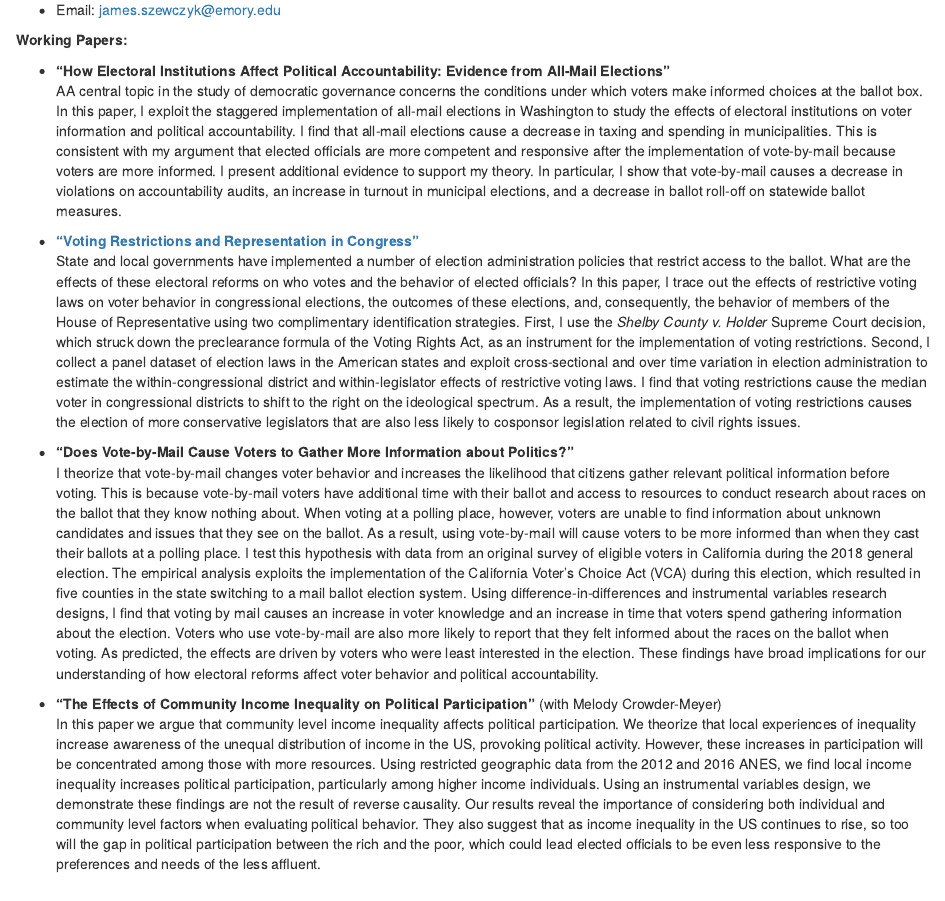
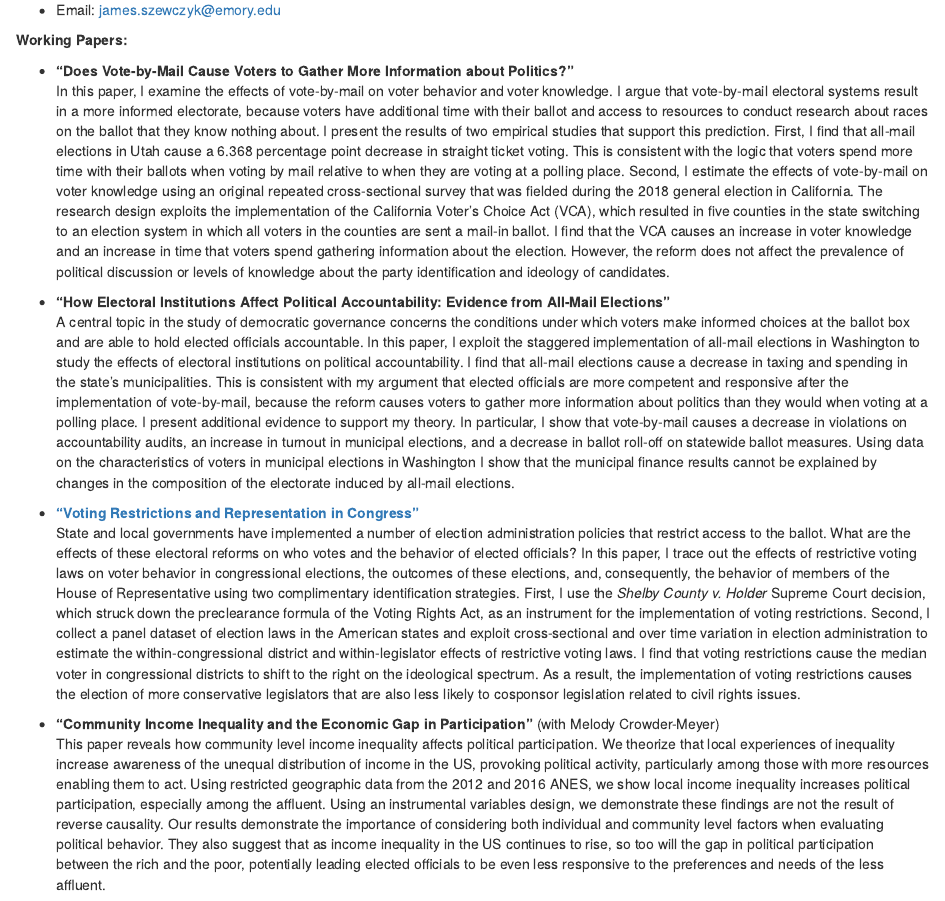
Before and after one commit to jamesszewczyk/personal_site, an R Markdown document (index.Rmd): the page in a window 1100 px wide, from 330 px down. The pictures show the output file index.html that the author committed with the source, opened offline; library style sheets and scripts come from the installed R packages.

Commit message:
Website commit

```diff
--- a/index.Rmd
+++ b/index.Rmd
@@ -17,17 +17,19 @@ Atlanta, Georgia 30322
 
 **Working Papers:**
 
+*   **"Does Vote-by-Mail Cause Voters to Gather More Information about Politics?"**
+In this paper, I examine the effects of vote-by-mail on voter behavior and voter knowledge. I argue that vote-by-mail electoral systems result in a more informed electorate, because voters have additional time with their ballot and access to resources to conduct research about races on the ballot that they know nothing about. I present the results of two empirical studies that support this prediction. First, I find that all-mail elections in Utah cause a 6.368 percentage point decrease in straight ticket voting. This is consistent with the logic that voters spend more time with their ballots when voting by mail relative to when they are voting at a polling place. Second, I estimate the effects of vote-by-mail on voter knowledge using an original repeated cross-sectional survey that was fielded during the 2018 general election in California. The research design exploits the implementation of the California Voter’s Choice Act (VCA), which resulted in five counties in the state switching to an election system in which all voters in the counties are sent a mail-in ballot. I find that the VCA causes an increase in voter knowledge and an increase in time that voters spend gathering information about the election. However, the reform does not affect the prevalence of political discussion or levels of knowledge about the party identification and ideology of candidates.
+
 *   **"How Electoral Institutions Affect Political Accountability: Evidence from All-Mail Elections"**
-AA central topic in the study of democratic governance concerns the conditions under which voters make informed choices at the ballot box. In this paper, I exploit the staggered implementation of all-mail elections in Washington to study the effects of electoral institutions on voter information and political accountability. I find that all-mail elections cause a decrease in taxing and spending in municipalities. This is consistent with my argument that elected officials are more competent and responsive after the implementation of vote-by-mail because voters are more informed. I present additional evidence to support my theory. In particular, I show that vote-by-mail causes a decrease in violations on accountability audits, an increase in turnout in municipal elections, and a decrease in ballot roll-off on statewide ballot measures.
+A central topic in the study of democratic governance concerns the conditions under which voters make
+informed choices at the ballot box and are able to hold elected officials accountable. In this paper, I
+exploit the staggered implementation of all-mail elections in Washington to study the effects of electoral institutions on political accountability. I find that all-mail elections cause a decrease in taxing and spending in the state’s municipalities. This is consistent with my argument that elected officials are more competent and responsive after the implementation of vote-by-mail, because the reform causes voters to gather more information about politics than they would when voting at a polling place. I present additional evidence to support my theory. In particular, I show that vote-by-mail causes a decrease in violations on accountability audits, an increase in turnout in municipal elections, and a decrease in ballot roll-off on statewide ballot measures. Using data on the characteristics of voters in municipal elections in Washington I show that the municipal finance results cannot be explained by changes in the composition of the electorate induced by all-mail elections.
 
 *   [**"Voting Restrictions and Representation in Congress"**](http://jamesszewczyk.github.io/personal_site/voting_restrictions_representation.pdf)
 State and local governments have implemented a number of election administration policies that restrict access to the ballot. What are the effects of these electoral reforms on who votes and the behavior of elected officials? In this paper, I trace out the effects of restrictive voting laws on voter behavior in congressional elections, the outcomes of these elections, and, consequently, the behavior of members of the House of Representative using two complimentary identification strategies. First, I use the *Shelby County v. Holder* Supreme Court decision, which struck down the preclearance formula of the Voting Rights Act, as an instrument for the implementation of voting restrictions. Second, I collect a panel dataset of election laws in the American states and exploit cross-sectional and over time variation in election administration to estimate the within-congressional district and within-legislator effects of restrictive voting laws. I find that voting restrictions cause the median voter in congressional districts to shift to the right on the ideological spectrum. As a result, the implementation of voting restrictions causes the election of more conservative legislators that are also less likely to cosponsor legislation related to civil rights issues.
 
-*   **"Does Vote-by-Mail Cause Voters to Gather More Information about Politics?"**
-I theorize that vote-by-mail changes voter behavior and increases the likelihood that citizens gather relevant political information before voting. This is because vote-by-mail voters have additional time with their ballot and access to resources to conduct research about races on the ballot that they know nothing about. When voting at a polling place, however, voters are unable to find information about unknown candidates and issues that they see on the ballot. As a result, using vote-by-mail will cause voters to be more informed than when they cast their ballots at a polling place. I test this hypothesis with data from an original survey of eligible voters in California during the 2018 general election. The empirical analysis exploits the implementation of the California Voter's Choice Act (VCA) during this election, which resulted in five counties in the state switching to a mail ballot election system. Using difference-in-differences and instrumental variables research designs, I find that voting by mail causes an increase in voter knowledge and an increase in time that voters spend gathering information about the election. Voters who use vote-by-mail are also more likely to report that they felt informed about the races on the ballot when voting. As predicted, the effects are driven by voters who were least interested in the election. These findings have broad implications for our understanding of how electoral reforms affect voter behavior and political accountability.
-
-*   **"The Effects of Community Income Inequality on Political Participation"** (with Melody Crowder-Meyer)
-In this paper we argue that community level income inequality affects political participation. We theorize that local experiences of inequality increase awareness of the unequal distribution of income in the US, provoking political activity. However, these increases in participation will be concentrated among those with more resources. Using restricted geographic data from the 2012 and 2016 ANES, we find local income inequality increases political participation, particularly among higher income individuals. Using an instrumental variables design, we demonstrate these findings are not the result of reverse causality. Our results reveal the importance of considering both individual and community level factors when evaluating political behavior. They also suggest that as income inequality in the US continues to rise, so too will the gap in political participation between the rich and the poor, which could lead elected officials to be even less responsive to the preferences and needs of the less affluent.
+*   **"Community Income Inequality and the Economic Gap in Participation"** (with Melody Crowder-Meyer)
+This paper reveals how community level income inequality affects political participation. We theorize that local experiences of inequality increase awareness of the unequal distribution of income in the US, provoking political activity, particularly among those with more resources enabling them to act. Using restricted geographic data from the 2012 and 2016 ANES, we show local income inequality increases political participation, especially among the affluent. Using an instrumental variables design, we demonstrate these findings are not the result of reverse causality. Our results demonstrate the importance of considering both individual and community level factors when evaluating political behavior. They also suggest that as income inequality in the US continues to rise, so too will the gap in political participation between the rich and the poor, potentially leading elected officials to be even less responsive to the preferences and needs of the less affluent.
 
 *   **"The Polarization Dynamics of Electoral Reforms"** (with Zachary Peskowitz)
 Electoral reforms affect legislative outcomes by influencing incumbent legislators' behavior, new entrants' behavior, and the probability that incumbents are replaced with new entrants. Empirical work on electoral reforms and polarization has focused on new entrants' behavior. We employ a simple decision theoretic framework with partial incumbent policy persistence and spatial voting to examine the three channels jointly. We show that a reform designed to encourage ideological moderation produces larger effects on polarization when the reform is implemented than when it is removed. The key insight is that implementing a moderation-inducing reform generates a set of challengers who are more likely to defeat incumbents while the incumbents are more likely to win reelection when the reform is removed. We then empirically examine how elections and legislative polarization respond to unlimited PAC contributions in state legislatures. Examining incumbents' decisions to stand for reelection, the electoral performance of incumbents who do run, and partisan polarization, we find empirical support for our predictions.
```
Also changed, not shown: CV.pdf, Inequality_Participation_Public.pdf (added), index.html, 2 other files.
